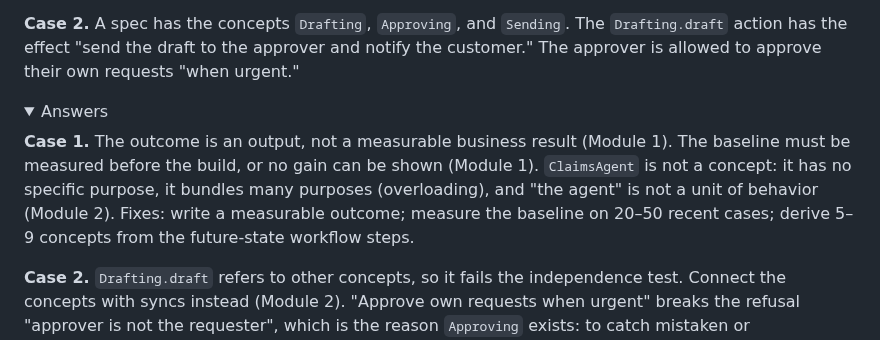
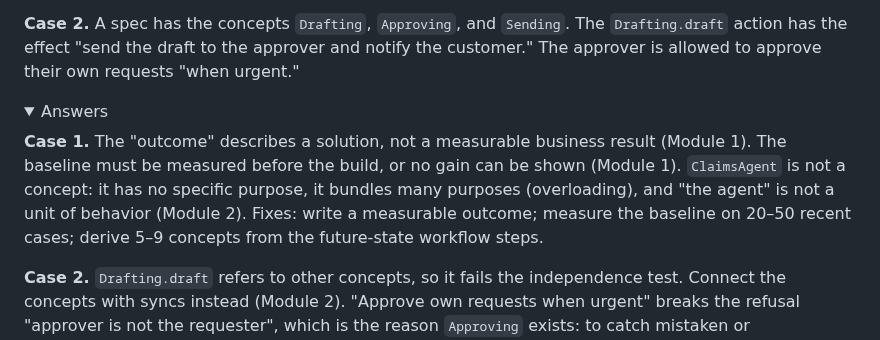
Before and after one commit to kcoconnor/ai-engineer-course, a Markdown page: reviews/review-a-modules-1-2.md, the part around the change. Rendered like a GitHub page; folded sections open.

```diff
--- a/reviews/review-a-modules-1-2.md
+++ b/reviews/review-a-modules-1-2.md
@@ -67,7 +67,7 @@ Work in pairs. For each case, first say which module's idea applies. Then answer
 
 <details><summary>Answers</summary>
 
-**Case 1.** The outcome is an output, not a measurable business result (Module 1). The baseline must be measured before the build, or no gain can be shown (Module 1). `ClaimsAgent` is not a concept: it has no specific purpose, it bundles many purposes (overloading), and "the agent" is not a unit of behavior (Module 2). Fixes: write a measurable outcome; measure the baseline on 20–50 recent cases; derive 5–9 concepts from the future-state workflow steps.
+**Case 1.** The "outcome" describes a solution, not a measurable business result (Module 1). The baseline must be measured before the build, or no gain can be shown (Module 1). `ClaimsAgent` is not a concept: it has no specific purpose, it bundles many purposes (overloading), and "the agent" is not a unit of behavior (Module 2). Fixes: write a measurable outcome; measure the baseline on 20–50 recent cases; derive 5–9 concepts from the future-state workflow steps.
 
 **Case 2.** `Drafting.draft` refers to other concepts, so it fails the independence test. Connect the concepts with syncs instead (Module 2). "Approve own requests when urgent" breaks the refusal "approver is not the requester", which is the reason `Approving` exists: to catch mistaken or unauthorized actions. Remove the exception. An urgent case needs a faster approver, not self-approval (Modules 1 and 2).
 </details>
```
Also changed, not shown: reviews/review-b-all-modules.md (+1 -1 lines).
